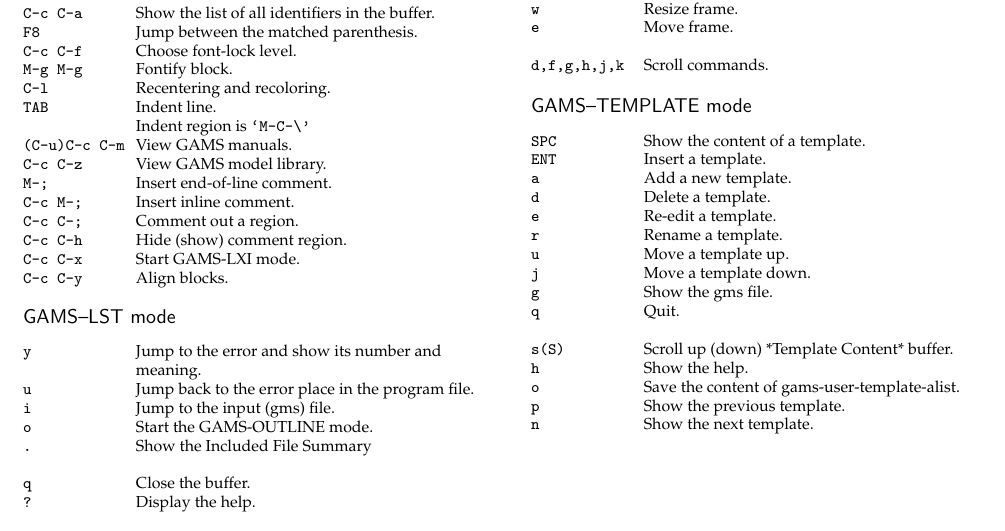
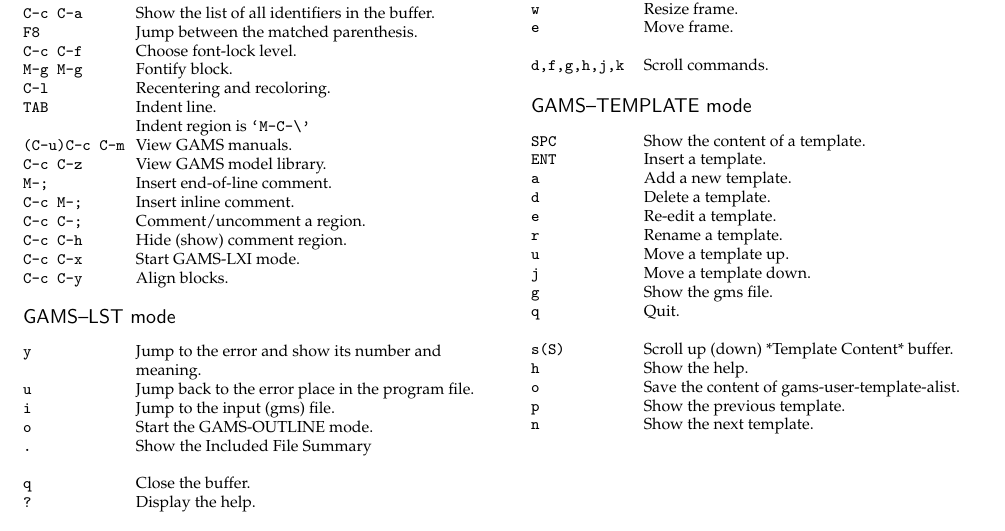
Before and after one commit to ShiroTakeda/gams-mode, a LaTeX document (doc/refcard-gams.tex): part of the page, cut so that both start at the same text. Compiled offline with pdfLaTeX.

Commit message:
Bind `C-c C-;` to `gams-comment-or-uncomment-region`, which is an alias of `comment-or-uncomment-region` You can comment or uncomment a region with `C-c C-;`.

```diff
--- a/doc/refcard-gams.tex
+++ b/doc/refcard-gams.tex
@@ -128,7 +128,7 @@
 \key{C-c C-z}  View GAMS model library.
 \key{M-;}  Insert end-of-line comment.
 \key{C-c M-;}  Insert inline comment.
-\key{C-c C-;}  Comment out a region.
+\key{C-c C-;}  Comment/uncomment a region.
 \key{C-c C-h}  Hide (show) comment region.
 \key{C-c C-x}  Start GAMS-LXI mode.
 \key{C-c C-y}  Align blocks.
```
Also changed, not shown: CHANGELOG.md, doc/refcard-gams.pdf, doc/refcard-gams.tex (2 more changed lines), 1 other file.
